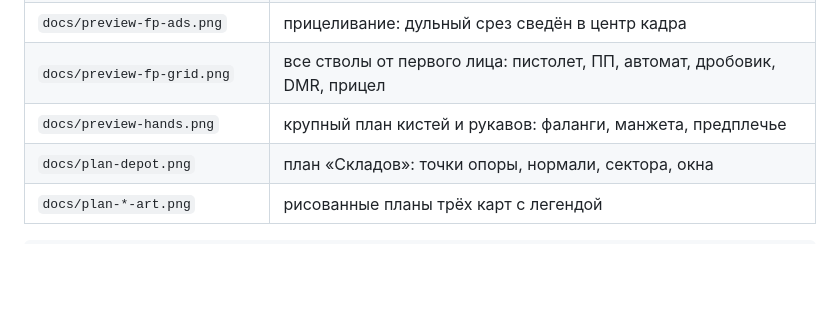
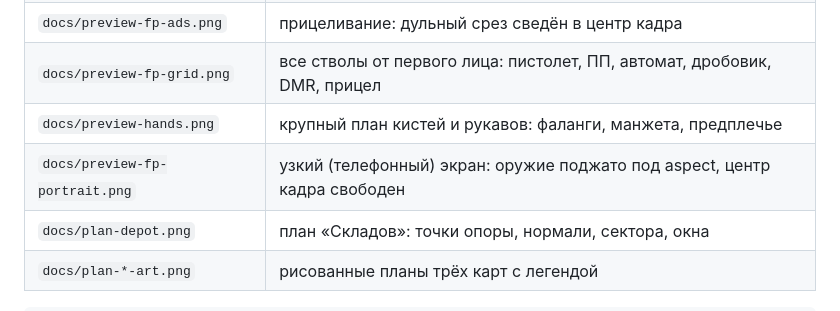
Before and after one commit to m98978672-boop/games, a Markdown page: shooter-2/README.md, the part around the change. Rendered like a GitHub page; blank space fills up the shorter version.

```diff
--- a/shooter-2/README.md
+++ b/shooter-2/README.md
@@ -313,6 +313,7 @@ DOM, запускает миссию, стреляет, убивает бойц
 | `docs/preview-fp-ads.png` | прицеливание: дульный срез сведён в центр кадра |
 | `docs/preview-fp-grid.png` | все стволы от первого лица: пистолет, ПП, автомат, дробовик, DMR, прицел |
 | `docs/preview-hands.png` | крупный план кистей и рукавов: фаланги, манжета, предплечье |
+| `docs/preview-fp-portrait.png` | узкий (телефонный) экран: оружие поджато под aspect, центр кадра свободен |
 | `docs/plan-depot.png` | план «Складов»: точки опоры, нормали, сектора, окна |
 | `docs/plan-*-art.png` | рисованные планы трёх карт с легендой |
 
```
Also changed, not shown: shooter-2/docs/preview-fp-ads.png, shooter-2/docs/preview-fp-grid.png, shooter-2/docs/preview-fp-portrait.png (added), shooter-2/docs/preview-fp.png, shooter-2/docs/preview-hands.png, 4 other files.
